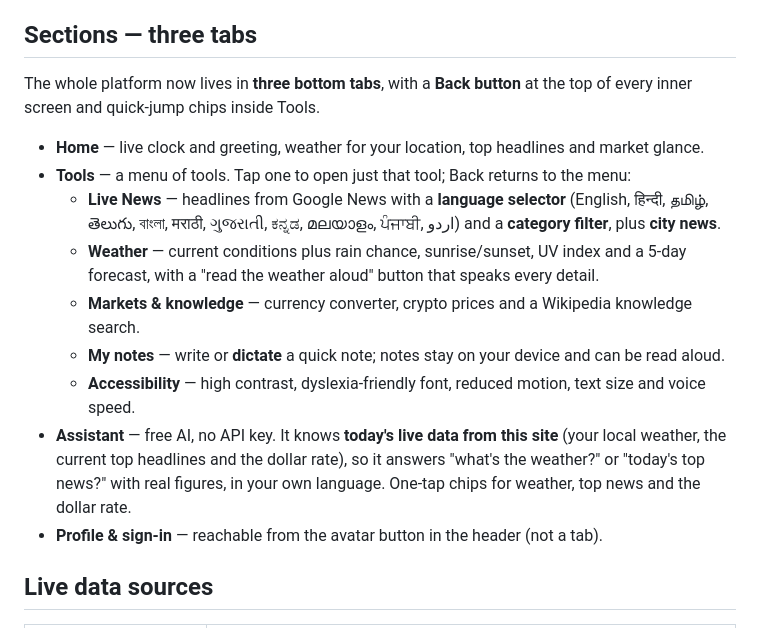
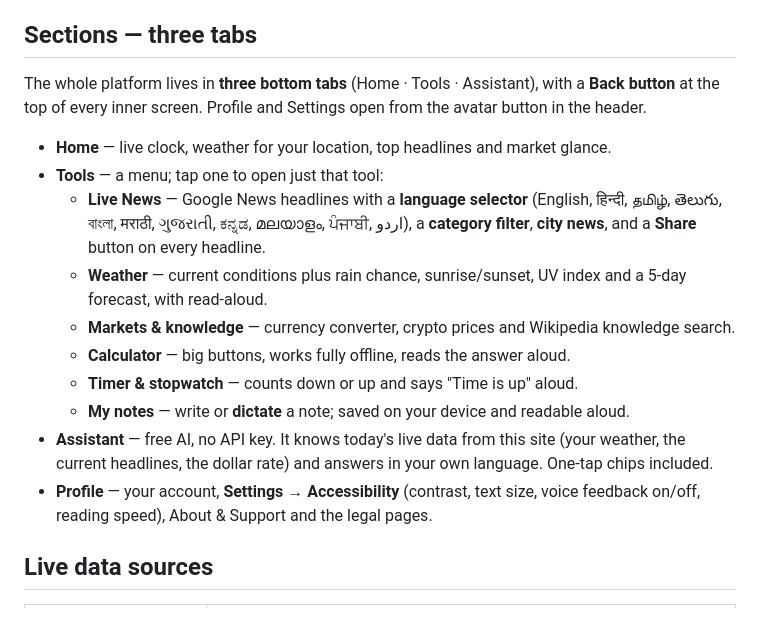
Before and after one commit to shrigovind8090-web/tech-drishti, a Markdown page: README.md, the part around the change. Drawn GitHub-style.

Commit message:
Document the three-tab layout and all current tools

```diff
--- a/README.md
+++ b/README.md
@@ -9,21 +9,21 @@ with Google or an email address to keep your profile, or continue as a guest.
 
 ## Sections — three tabs
 
-The whole platform now lives in **three bottom tabs**, with a **Back button** at the top of every
-inner screen and quick-jump chips inside Tools.
+The whole platform lives in **three bottom tabs** (Home · Tools · Assistant), with a **Back button**
+at the top of every inner screen. Profile and Settings open from the avatar button in the header.
 
-- **Home** — live clock and greeting, weather for your location, top headlines and market glance.
-- **Tools** — a menu of tools. Tap one to open just that tool; Back returns to the menu:
-  - **Live News** — headlines from Google News with a **language selector** (English, हिन्दी, தமிழ், తెలుగు, বাংলা, मराठी, ગુજરાતી, ಕನ್ನಡ, മലയാളം, ਪੰਜਾਬੀ, اردو) and a **category filter**, plus **city news**.
-  - **Weather** — current conditions plus rain chance, sunrise/sunset, UV index and a 5-day forecast, with a "read the weather aloud" button that speaks every detail.
-  - **Markets & knowledge** — currency converter, crypto prices and a Wikipedia knowledge search.
-  - **My notes** — write or **dictate** a quick note; notes stay on your device and can be read aloud.
-  - **Accessibility** — high contrast, dyslexia-friendly font, reduced motion, text size and voice speed.
-- **Assistant** — free AI, no API key. It knows **today's live data from this site** (your local
-  weather, the current top headlines and the dollar rate), so it answers "what's the weather?" or
-  "today's top news?" with real figures, in your own language. One-tap chips for weather, top news
-  and the dollar rate.
-- **Profile & sign-in** — reachable from the avatar button in the header (not a tab).
+- **Home** — live clock, weather for your location, top headlines and market glance.
+- **Tools** — a menu; tap one to open just that tool:
+  - **Live News** — Google News headlines with a **language selector** (English, हिन्दी, தமிழ், తెలుగు, বাংলা, मराठी, ગુજરાતી, ಕನ್ನಡ, മലയാളം, ਪੰਜਾਬੀ, اردو), a **category filter**, **city news**, and a **Share** button on every headline.
+  - **Weather** — current conditions plus rain chance, sunrise/sunset, UV index and a 5-day forecast, with read-aloud.
+  - **Markets & knowledge** — currency converter, crypto prices and Wikipedia knowledge search.
+  - **Calculator** — big buttons, works fully offline, reads the answer aloud.
+  - **Timer & stopwatch** — counts down or up and says "Time is up" aloud.
+  - **My notes** — write or **dictate** a note; saved on your device and readable aloud.
+- **Assistant** — free AI, no API key. It knows today's live data from this site (your weather, the
+  current headlines, the dollar rate) and answers in your own language. One-tap chips included.
+- **Profile** — your account, **Settings → Accessibility** (contrast, text size, voice feedback on/off,
+  reading speed), About & Support and the legal pages.
 
 
 ## Live data sources
```
